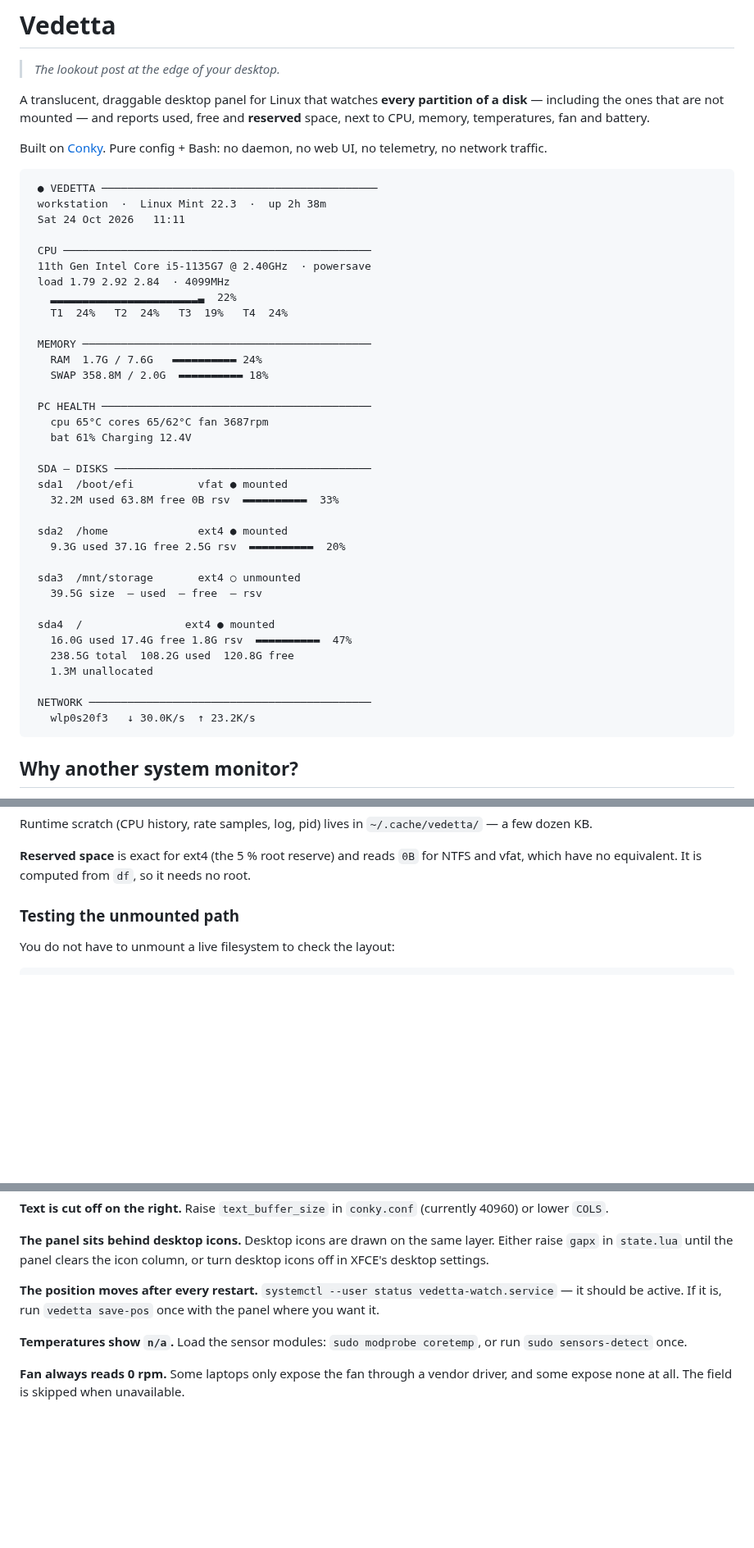
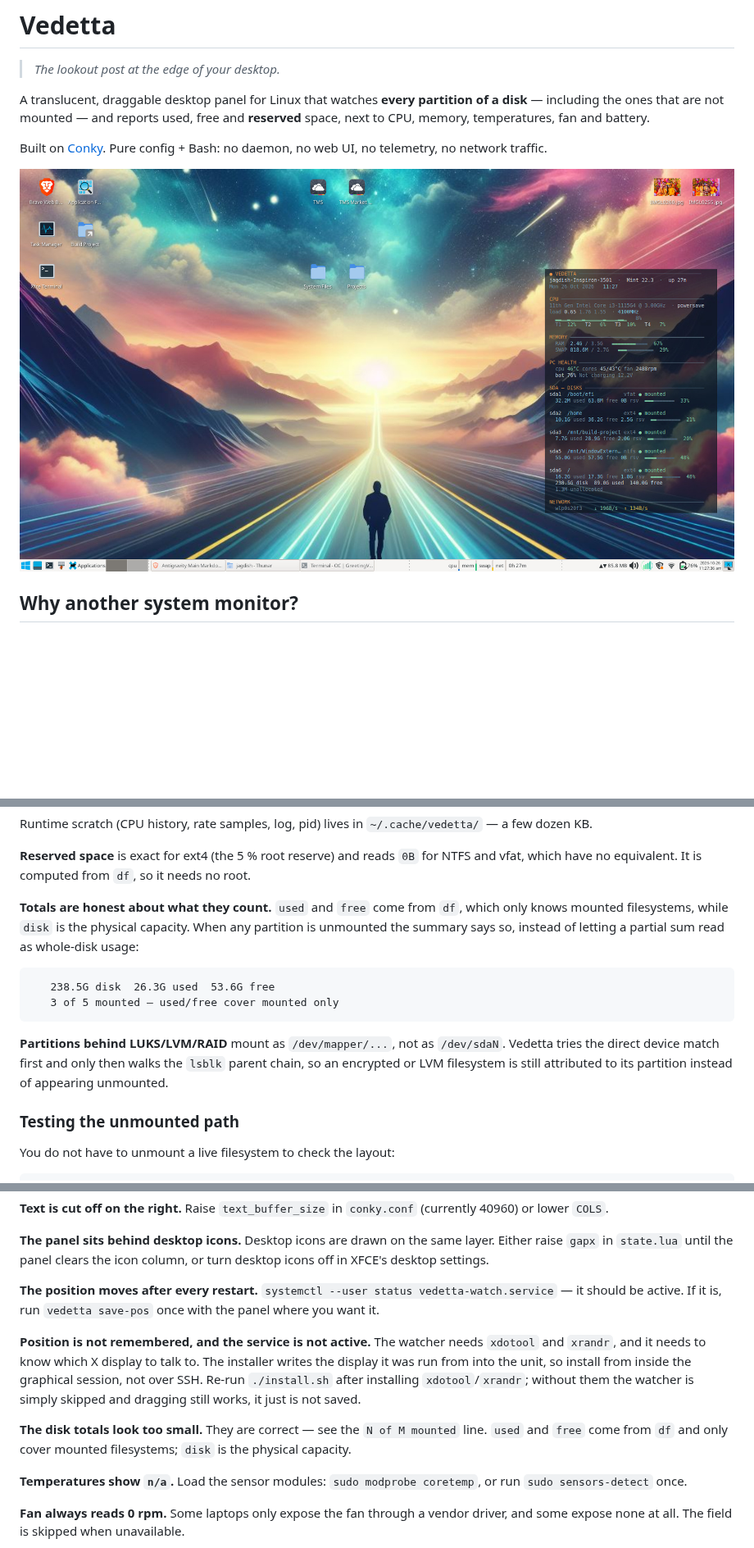
Before and after one commit to jagdishsah126/Vedetta, a Markdown page: README.md, 3 parts joined by grey strips. Shown at 82% size. Drawn GitHub-style; pictures changed too: docs/preview.jpg (added); blank space fills up the shorter version.

````diff
--- a/README.md
+++ b/README.md
@@ -9,43 +9,7 @@ disk** — including the ones that are not mounted — and reports used, free an
 Built on [Conky](https://github.com/brndnmtthws/conky). Pure config + Bash: no daemon,
 no web UI, no telemetry, no network traffic.
 
-```
- ● VEDETTA ───────────────────────────────────────────
- workstation  ·  Linux Mint 22.3  ·  up 2h 38m
- Sat 24 Oct 2026   11:11
-
- CPU ────────────────────────────────────────────────
- 11th Gen Intel Core i5-1135G7 @ 2.40GHz  · powersave
- load 1.79 2.92 2.84  · 4099MHz
-   ▂▂▂▂▂▂▂▂▂▂▂▂▂▂▂▂▂▂▂▂▂▂▂▃  22%
-   T1  24%   T2  24%   T3  19%   T4  24%
-
- MEMORY ─────────────────────────────────────────────
-   RAM  1.7G / 7.6G   ▬▬▬▬▬▬▬▬▬▬ 24%
-   SWAP 358.8M / 2.0G  ▬▬▬▬▬▬▬▬▬▬ 18%
-
- PC HEALTH ──────────────────────────────────────────
-   cpu 65°C cores 65/62°C fan 3687rpm
-   bat 61% Charging 12.4V
-
- SDA — DISKS ────────────────────────────────────────
- sda1  /boot/efi          vfat ● mounted
-   32.2M used 63.8M free 0B rsv  ▬▬▬▬▬▬▬▬▬▬  33%
-
- sda2  /home              ext4 ● mounted
-   9.3G used 37.1G free 2.5G rsv  ▬▬▬▬▬▬▬▬▬▬  20%
-
- sda3  /mnt/storage       ext4 ○ unmounted
-   39.5G size  — used  — free  — rsv
-
- sda4  /                ext4 ● mounted
-   16.0G used 17.4G free 1.8G rsv  ▬▬▬▬▬▬▬▬▬▬  47%
-   238.5G total  108.2G used  120.8G free
-   1.3M unallocated
-
- NETWORK ────────────────────────────────────────────
-   wlp0s20f3   ↓ 30.0K/s  ↑ 23.2K/s
-```
+![Vedetta on a Linux/XFCE desktop](docs/preview.jpg)
 
 ## Why another system monitor?
 
@@ -328,6 +340,21 @@ a few dozen KB.
 
 **Reserved space** is exact for ext4 (the 5 % root reserve) and reads `0B` for NTFS and
 vfat, which have no equivalent. It is computed from `df`, so it needs no root.
+
+**Totals are honest about what they count.** `used` and `free` come from `df`, which
+only knows mounted filesystems, while `disk` is the physical capacity. When any
+partition is unmounted the summary says so, instead of letting a partial sum read as
+whole-disk usage:
+
+```
+   238.5G disk  26.3G used  53.6G free
+   3 of 5 mounted — used/free cover mounted only
+```
+
+**Partitions behind LUKS/LVM/RAID** mount as `/dev/mapper/...`, not as `/dev/sdaN`.
+Vedetta tries the direct device match first and only then walks the `lsblk` parent
+chain, so an encrypted or LVM filesystem is still attributed to its partition instead
+of appearing unmounted.
 
 ### Testing the unmounted path
 
@@ -366,6 +393,17 @@ panel clears the icon column, or turn desktop icons off in XFCE's desktop settin
 `systemctl --user status vedetta-watch.service` — it should be active. If it is, run
 `vedetta save-pos` once with the panel where you want it.
 
+**Position is not remembered, and the service is not active.**
+The watcher needs `xdotool` and `xrandr`, and it needs to know which X display to talk
+to. The installer writes the display it was run from into the unit, so install from
+inside the graphical session, not over SSH. Re-run `./install.sh` after installing
+`xdotool`/`xrandr`; without them the watcher is simply skipped and dragging still
+works, it just is not saved.
+
+**The disk totals look too small.**
+They are correct — see the `N of M mounted` line. `used` and `free` come from `df` and
+only cover mounted filesystems; `disk` is the physical capacity.
+
 **Temperatures show `n/a`.**
 Load the sensor modules: `sudo modprobe coretemp`, or run `sudo sensors-detect` once.
 
````
Also changed, not shown: other parts of README.md (+52 -2 lines), docs/DESIGN.md (+44 -3 lines), 5 other files.
